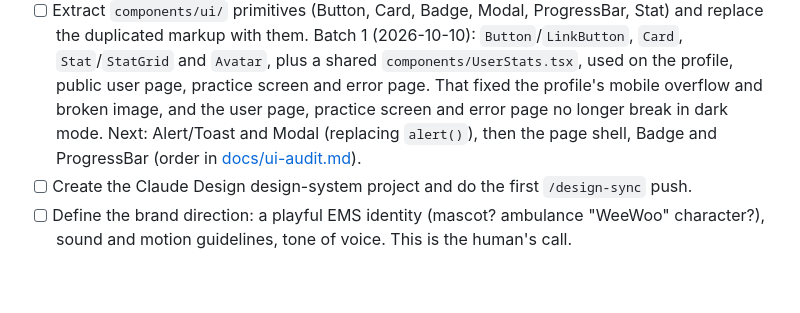
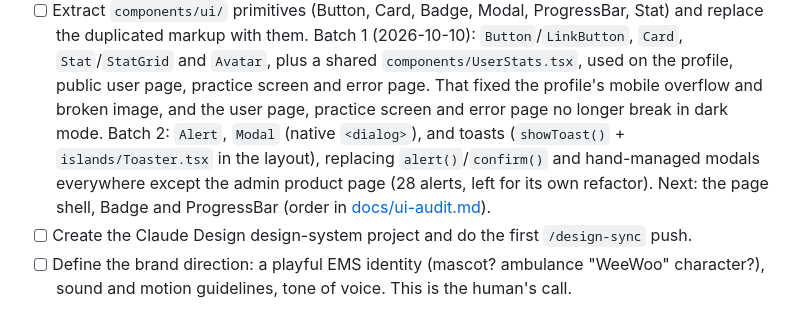
Before and after one commit to briansimoni/weewoo.study, a Markdown page: docs/ROADMAP.md, the part around the change. Rendered like a GitHub page; blank space fills up the shorter version.

Commit message:
Roadmap: note UI primitives batch 2
Co-Authored-By: Claude Opus 5.5 <noreply@anthropic.com>

```diff
--- a/docs/ROADMAP.md
+++ b/docs/ROADMAP.md
@@ -340,9 +340,12 @@ than inventing them. That's essential before the Duolingo-style overhaul.
       `Avatar`, plus a shared `components/UserStats.tsx`, used on the profile,
       public user page, practice screen and error page. That fixed the profile's
       mobile overflow and broken image, and the user page, practice screen and
-      error page no longer break in dark mode. Next: Alert/Toast and Modal
-      (replacing `alert()`), then the page shell, Badge and ProgressBar (order
-      in [docs/ui-audit.md](ui-audit.md)).
+      error page no longer break in dark mode. Batch 2: `Alert`, `Modal` (native
+      `<dialog>`), and toasts (`showToast()` + `islands/Toaster.tsx` in the
+      layout), replacing `alert()`/`confirm()` and hand-managed modals
+      everywhere except the admin product page (28 alerts, left for its own
+      refactor). Next: the page shell, Badge and ProgressBar (order in
+      [docs/ui-audit.md](ui-audit.md)).
 - [ ] Create the Claude Design design-system project and do the first
       `/design-sync` push.
 - [ ] Define the brand direction: a playful EMS identity (mascot? ambulance
```
